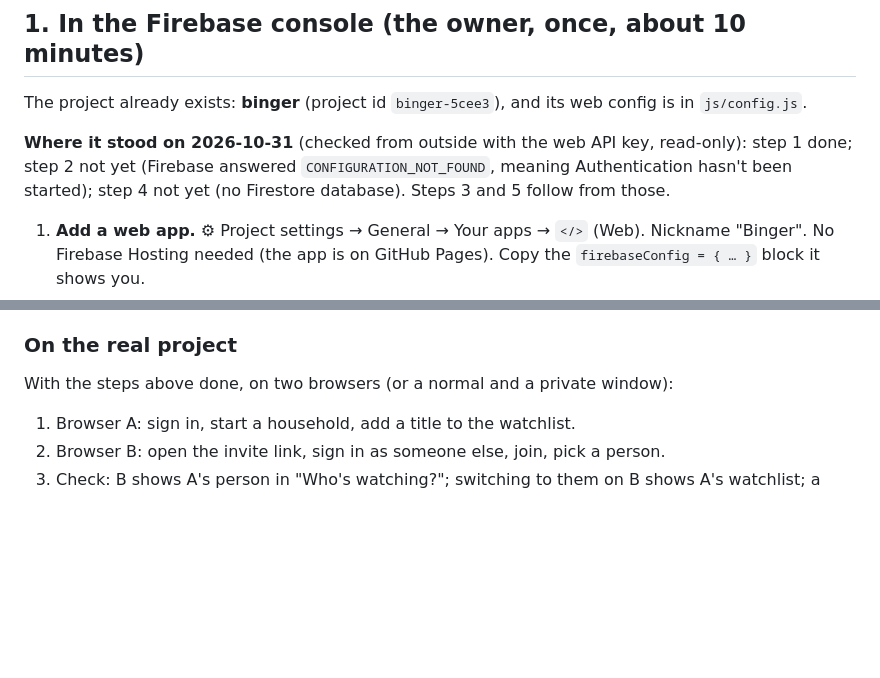
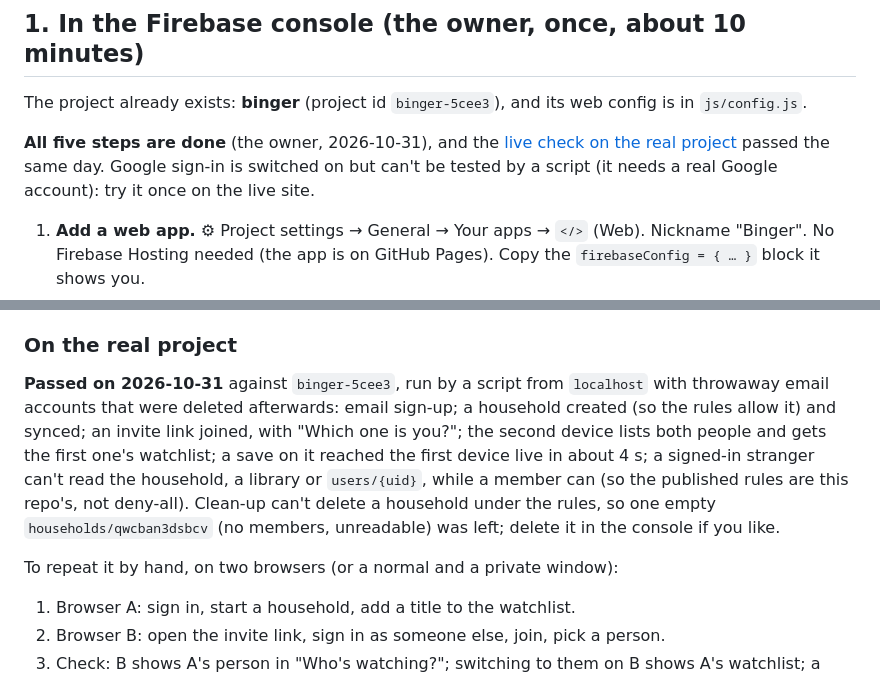
Before and after one commit to emmachilds98-wq/Binger, a Markdown page: docs/FIREBASE.md, 2 parts joined by grey strips. Drawn GitHub-style; blank space fills up the shorter version.

```diff
--- a/docs/FIREBASE.md
+++ b/docs/FIREBASE.md
@@ -17,10 +17,10 @@ the owner's project itself: the console steps below and its web config.
 The project already exists: **binger** (project id `binger-5cee3`), and
 its web config is in `js/config.js`.
 
-**Where it stood on 2026-10-31** (checked from outside with the web API key,
-read-only): step 1 done; step 2 not yet (Firebase answered
-`CONFIGURATION_NOT_FOUND`, meaning Authentication hasn't been started); step 4
-not yet (no Firestore database). Steps 3 and 5 follow from those.
+**All five steps are done** (the owner, 2026-10-31), and the
+[live check on the real project](#on-the-real-project) passed the same day.
+Google sign-in is switched on but can't be tested by a script (it needs a real
+Google account): try it once on the live site.
 
 1. **Add a web app.** ⚙ Project settings → General → Your apps → `</>` (Web).
    Nickname "Binger". No Firebase Hosting needed (the app is on GitHub Pages).
@@ -112,7 +112,18 @@ device added a nameless person to the household instead of asking who you are.
 
 ### On the real project
 
-With the steps above done, on two browsers (or a normal and a private window):
+**Passed on 2026-10-31** against `binger-5cee3`, run by a script from
+`localhost` with throwaway email accounts that were deleted afterwards: email
+sign-up; a household created (so the rules allow it) and synced; an invite
+link joined, with "Which one is you?"; the second device lists both people and
+gets the first one's watchlist; a save on it reached the first device live in
+about 4 s; a signed-in stranger can't read the household, a library or
+`users/{uid}`, while a member can (so the published rules are this repo's,
+not deny-all). Clean-up can't delete a household under the rules, so one
+empty `households/qwcban3dsbcv` (no members, unreadable) was left; delete it in
+the console if you like.
+
+To repeat it by hand, on two browsers (or a normal and a private window):
 
 1. Browser A: sign in, start a household, add a title to the watchlist.
 2. Browser B: open the invite link, sign in as someone else, join, pick a person.
```
Also changed, not shown: docs/PLAN.md (+12 -12 lines), docs/UPGRADE-PLAN.md (+3 -5 lines).
